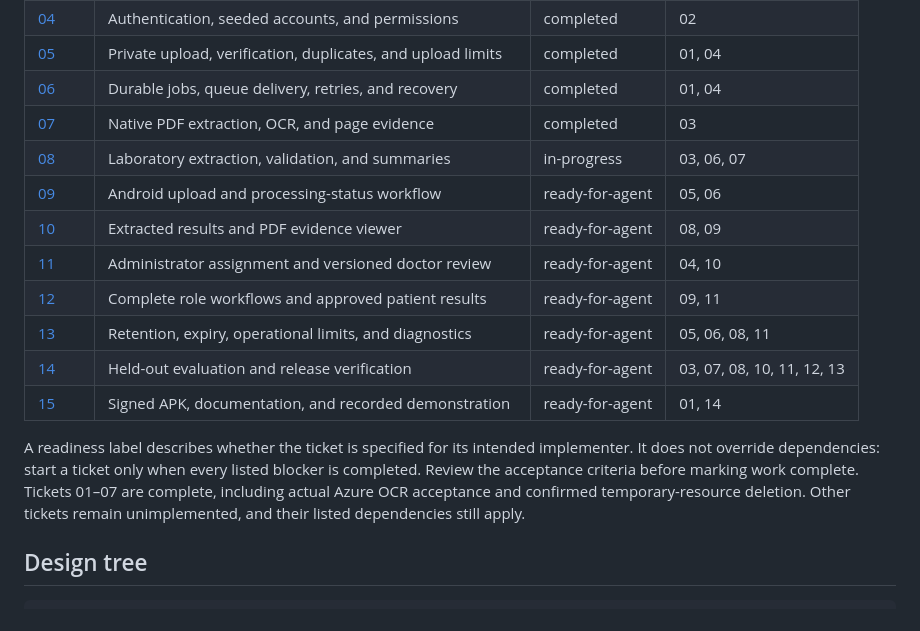
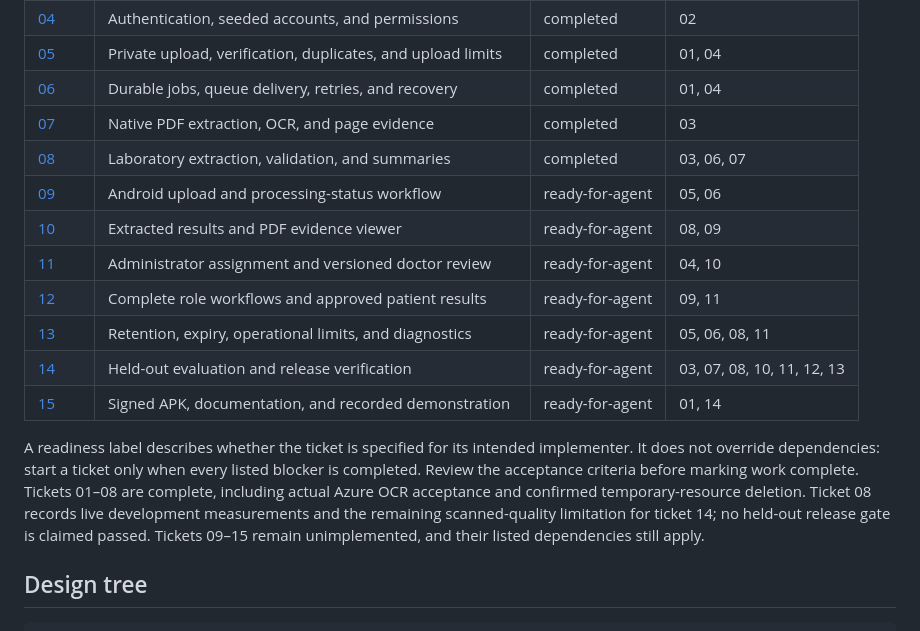
Before and after one commit to ayush9454/Mediflow-AI, a Markdown page: .scratch/mediflow-mvp/README.md, the part around the change. GitHub-like rendering.

Commit message:
Complete ticket 08 and record final validation and reviews

```diff
--- a/.scratch/mediflow-mvp/README.md
+++ b/.scratch/mediflow-mvp/README.md
@@ -22,7 +22,7 @@ This directory records the shared understanding confirmed by the user. The origi
 | [05](issues/05-private-report-upload.md) | Private upload, verification, duplicates, and upload limits | completed | 01, 04 |
 | [06](issues/06-durable-processing-jobs.md) | Durable jobs, queue delivery, retries, and recovery | completed | 01, 04 |
 | [07](issues/07-pdf-ocr-evidence.md) | Native PDF extraction, OCR, and page evidence | completed | 03 |
-| [08](issues/08-laboratory-ai-validation.md) | Laboratory extraction, validation, and summaries | in-progress | 03, 06, 07 |
+| [08](issues/08-laboratory-ai-validation.md) | Laboratory extraction, validation, and summaries | completed | 03, 06, 07 |
 | [09](issues/09-android-upload-status.md) | Android upload and processing-status workflow | ready-for-agent | 05, 06 |
 | [10](issues/10-evidence-result-viewer.md) | Extracted results and PDF evidence viewer | ready-for-agent | 08, 09 |
 | [11](issues/11-assignment-doctor-review.md) | Administrator assignment and versioned doctor review | ready-for-agent | 04, 10 |
@@ -31,7 +31,7 @@ This directory records the shared understanding confirmed by the user. The origi
 | [14](issues/14-release-evaluation-hardening.md) | Held-out evaluation and release verification | ready-for-agent | 03, 07, 08, 10, 11, 12, 13 |
 | [15](issues/15-android-release-handoff.md) | Signed APK, documentation, and recorded demonstration | ready-for-agent | 01, 14 |
 
-A readiness label describes whether the ticket is specified for its intended implementer. It does not override dependencies: start a ticket only when every listed blocker is completed. Review the acceptance criteria before marking work complete. Tickets 01–07 are complete, including actual Azure OCR acceptance and confirmed temporary-resource deletion. Other tickets remain unimplemented, and their listed dependencies still apply.
+A readiness label describes whether the ticket is specified for its intended implementer. It does not override dependencies: start a ticket only when every listed blocker is completed. Review the acceptance criteria before marking work complete. Tickets 01–08 are complete, including actual Azure OCR acceptance and confirmed temporary-resource deletion. Ticket 08 records live development measurements and the remaining scanned-quality limitation for ticket 14; no held-out release gate is claimed passed. Tickets 09–15 remain unimplemented, and their listed dependencies still apply.
 
 ## Design tree
 
```
Also changed, not shown: .scratch/mediflow-mvp/review-08.md (added, +62 -0 lines), 1 other file.
